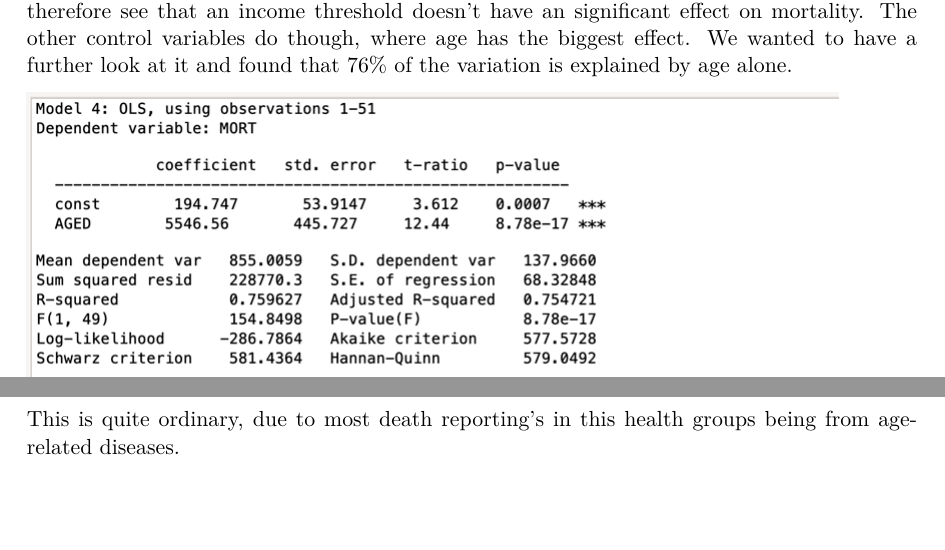
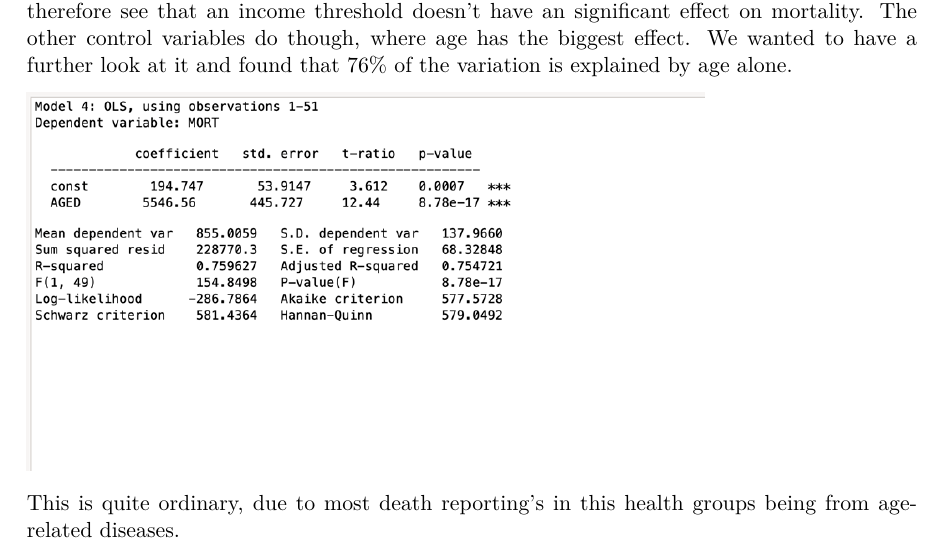
Before and after one commit to kristianlu0/OEKA201AssignmentKLBRHBAY, a Quarto document (assignment_gretl.qmd): two parts of pages 15 and 16 of 20 before the commit and part of page 15 of 18 after it, the two joined at a grey line, cut so that both start at the same text, the shorter picture padded with empty space. The pictures show the output file assignment_gretl.pdf that the author committed with the source.

Commit message:
Oppdaterer layout

```diff
--- a/assignment_gretl.qmd
+++ b/assignment_gretl.qmd
@@ -139,7 +139,7 @@ We can see that a higher income than the mean will lead to a lower mortality. Bu
 
 We can directly see that it these variables that have the biggest impact on mortality. With the control variables we can now account for 86% of the variation of the model. The model flags our dummy variable, since it’s having the biggest p-value for a non-constant.  We can therefore see that an income threshold doesn’t have an significant effect on mortality. The other control variables do though, where age has the biggest effect. We wanted to have a further look at it and found that 76% of the variation is explained by age alone.
 
-![](images/Bilde10.png)
+![](images/Bilde10.png){width="452"}
 
 This is quite ordinary, due to most death reporting’s in this health groups being from age-related diseases. {{< pagebreak >}}
 
```
Also changed, not shown: assignment_gretl.pdf, assignment_gretl.qmd (2 more changed lines).
